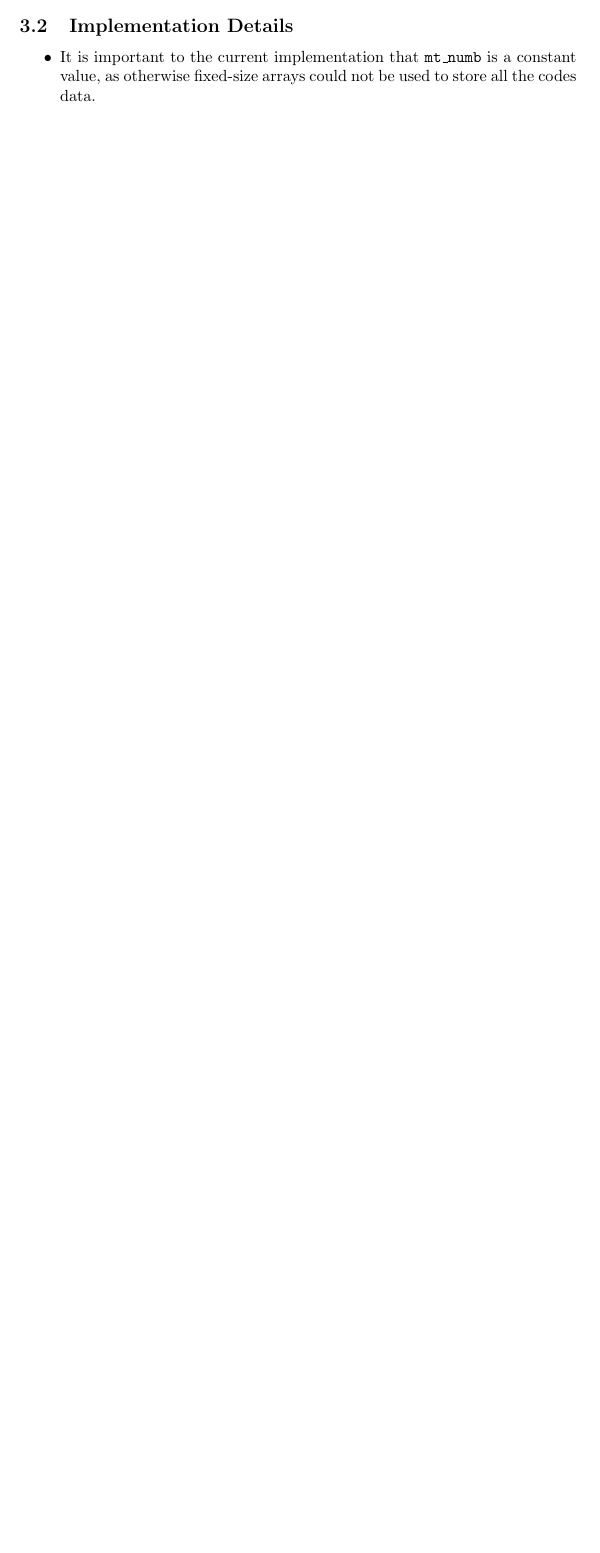
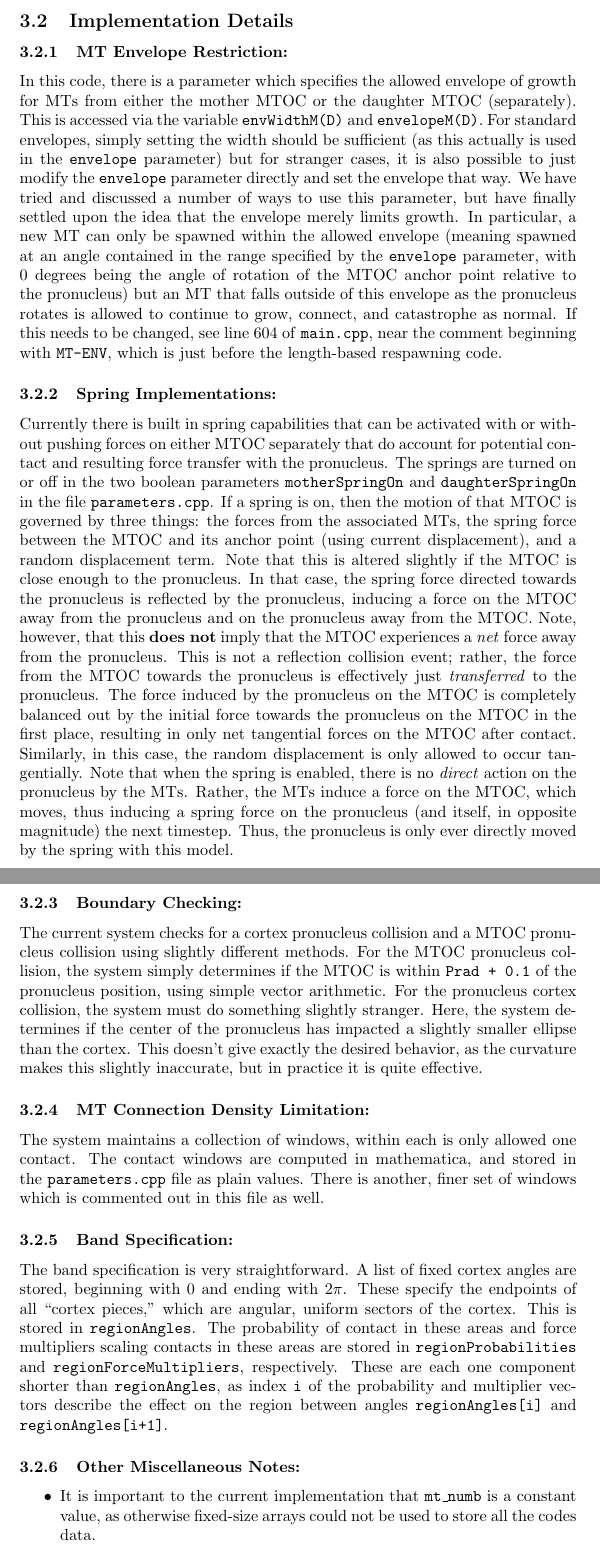
Before and after one commit to mmcdermott/nuclearKineticsModelling, a LaTeX document (README.tex): part of page 3 of 4 before the commit and two parts of pages 4 and 5 of 6 after it, the two joined at a grey line, cut so that both start at the same text, the shorter picture padded with empty space. Compiled offline with pdfLaTeX.

Commit message:
Updated readme and fixed some small issues

```diff
--- a/README.tex
+++ b/README.tex
@@ -118,4 +126,72 @@ the implementation outputs final data to a file for another program to read in.
 \subsection{Implementation Details}
+\subsubsection{MT Envelope Restriction:}
+In this code, there is a parameter which specifies the allowed envelope of
+growth for MTs from either the mother MTOC or the daughter MTOC (separately).
+This is accessed via the variable \texttt{envWidthM(D)} and
+\texttt{envelopeM(D)}. For standard envelopes, simply setting the width should
+be sufficient (as this actually is used in the \texttt{envelope} parameter) but
+for stranger cases, it is also possible to just modify the \texttt{envelope}
+parameter directly and set the envelope that way. We have tried and discussed a
+number of ways to use this parameter, but have finally settled upon the idea
+that the envelope merely limits growth. In particular, a new MT can only be
+spawned within the allowed envelope (meaning spawned at an angle contained in
+the range specified by the \texttt{envelope} parameter, with 0 degrees being the
+angle of rotation of the MTOC anchor point relative to the pronucleus) but an MT
+that falls outside of this envelope as the pronucleus rotates is allowed to
+continue to grow, connect, and catastrophe as normal. If this needs to be
+changed, see line 604 of \texttt{main.cpp}, near the comment beginning with
+\texttt{MT-ENV}, which is just before the length-based respawning code.
+\subsubsection{Spring Implementations:}
+Currently there is built in spring capabilities that can be activated with or
+without pushing forces on either MTOC separately that do account for potential
+contact and resulting force transfer with the pronucleus. The springs are turned
+on or off in the two boolean parameters \texttt{motherSpringOn} and
+\texttt{daughterSpringOn} in the file \texttt{parameters.cpp}. If a spring is
+on, then the motion of that MTOC is governed by three things: the forces from
+the associated MTs, the spring force between the MTOC and its anchor point
+(using current displacement), and a random displacement term. Note that this is
+altered slightly if the MTOC is close enough to the pronucleus. In that case,
+the spring force directed towards the pronucleus is reflected by the pronucleus,
+inducing a force on the MTOC away from the pronucleus and on the pronucleus away
+from the MTOC. Note, however, that this \textbf{does not} imply that the MTOC
+experiences a \emph{net} force away from the pronucleus. This is not a
+reflection collision event; rather, the force from the MTOC towards the
+pronucleus is effectively just \emph{transferred} to the pronucleus. The force
+induced by the pronucleus on the MTOC is completely balanced out by the initial
+force towards the pronucleus on the MTOC in the first place, resulting in only
+net tangential forces on the MTOC after contact. Similarly, in this case, the
+random displacement is only allowed to occur tangentially. Note that when the
+spring is enabled, there is no \emph{direct} action on the pronucleus by the
+MTs. Rather, the MTs induce a force on the MTOC, which moves, thus inducing a
+spring force on the pronucleus (and itself, in opposite magnitude) the next
+timestep. Thus, the pronucleus is only ever directly moved by the spring with
+this model.
+\subsubsection{Boundary Checking:}
+The current system checks for a cortex pronucleus collision and a MTOC
+pronucleus collision using slightly different methods. For the MTOC pronucleus
+collision, the system simply determines if the MTOC is within \texttt{Prad +
+0.1} of the pronucleus position, using simple vector arithmetic. For the
+pronucleus cortex collision, the system must do something slightly stranger.
+Here, the system determines if the center of the pronucleus has impacted a
+slightly smaller ellipse than the cortex. This doesn't give exactly the desired
+behavior, as the curvature makes this slightly inaccurate, but in practice it is
+quite effective.
+\subsubsection{MT Connection Density Limitation:}
+The system maintains a collection of windows, within each is only allowed one
+contact. The contact windows are computed in mathematica, and stored in the
+\texttt{parameters.cpp} file as plain values. There is another, finer set of
+windows which is commented out in this file as well.
+\subsubsection{Band Specification:}
+The band specification is very straightforward. A list of fixed cortex angles
+are stored, beginning with $0$ and ending with $2\pi$. These specify the
+endpoints of all ``cortex pieces,'' which are angular, uniform sectors of the
+cortex. This is stored in \texttt{regionAngles}. The probability of contact in
+these areas and force multipliers scaling contacts in these areas are stored in
+\texttt{regionProbabilities} and \texttt{regionForceMultipliers}, respectively.
+These are each one component shorter than \texttt{regionAngles}, as index
+\texttt{i} of the probability and multiplier vectors describe the effect on the
+region between angles \texttt{regionAngles[i]} and \texttt{regionAngles[i+1]}.
+\subsubsection{Other Miscellaneous Notes:}
 \begin{itemize}
   \item It is important to the current implementation that \texttt{mt\_numb} is
     a constant value, as otherwise fixed-size arrays could not be used to store
```
Also changed, not shown: README.pdf, README.tex (22 more changed lines), 2 other files.
